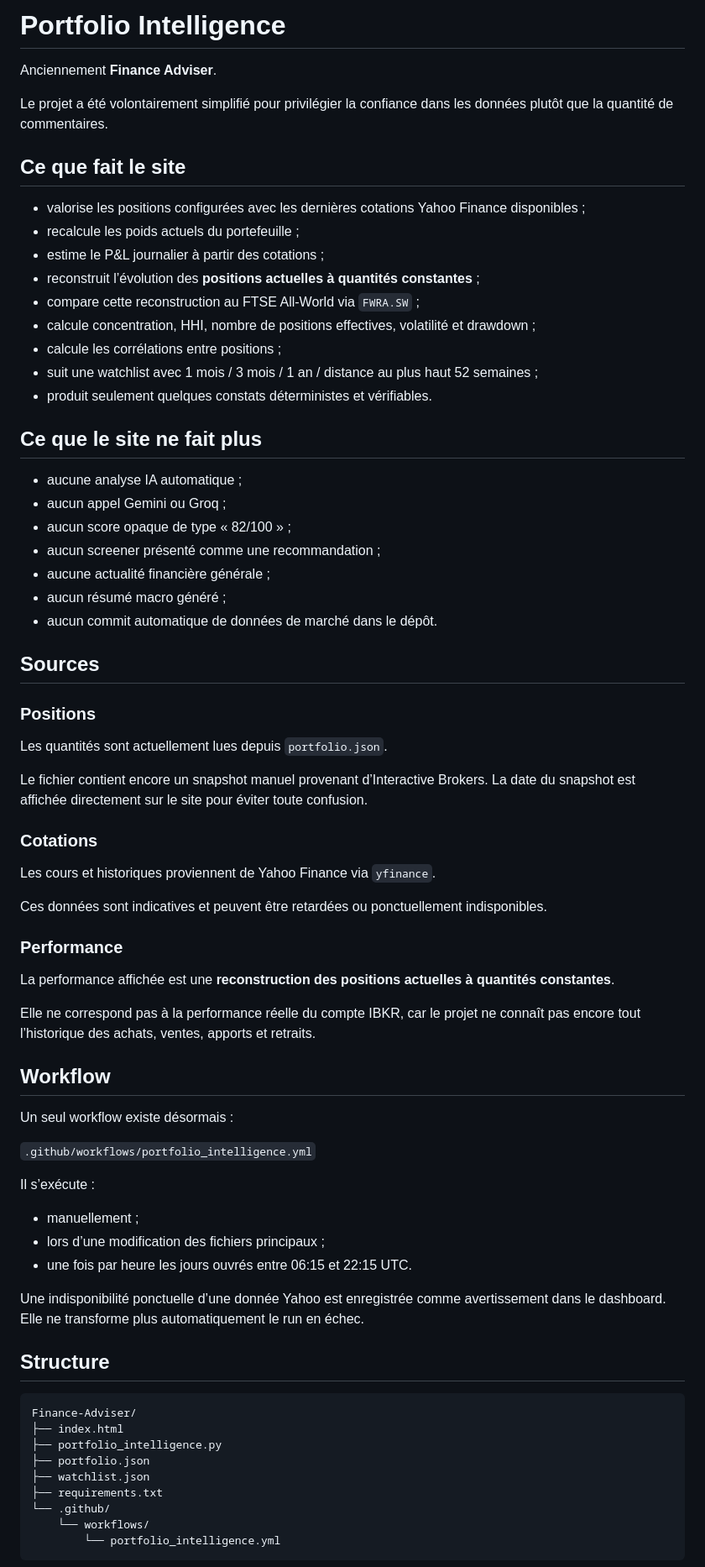
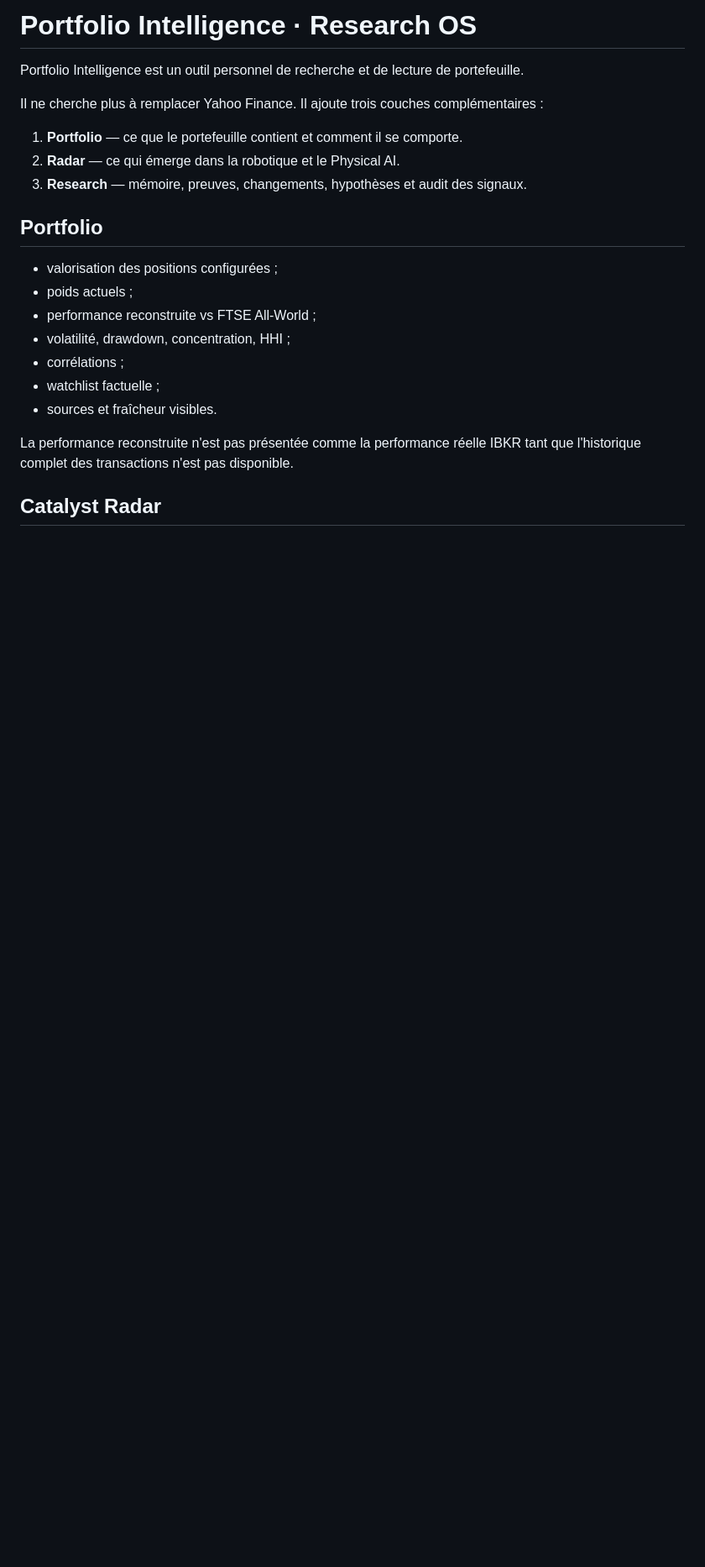
Before and after one commit to PhilippePatekVD/Finance-Adviser, a Markdown page: README.md, the part around one of its changes. Shown at 84% size. GitHub-like rendering; blank space fills up the shorter version.

Commit message:
Document Portfolio Radar and Research OS architecture

````diff
--- a/README.md
+++ b/README.md
@@ -1,76 +1,24 @@
-# Portfolio Intelligence
+# Portfolio Intelligence · Research OS
 
-Anciennement **Finance Adviser**.
+Portfolio Intelligence est un outil personnel de recherche et de lecture de portefeuille.
 
-Le projet a été volontairement simplifié pour privilégier la confiance dans les données plutôt que la quantité de commentaires.
+Il ne cherche plus à remplacer Yahoo Finance. Il ajoute trois couches complémentaires :
 
-## Ce que fait le site
+1. **Portfolio** — ce que le portefeuille contient et comment il se comporte.
+2. **Radar** — ce qui émerge dans la robotique et le Physical AI.
+3. **Research** — mémoire, preuves, changements, hypothèses et audit des signaux.
 
-- valorise les positions configurées avec les dernières cotations Yahoo Finance disponibles ;
-- recalcule les poids actuels du portefeuille ;
-- estime le P&L journalier à partir des cotations ;
-- reconstruit l’évolution des **positions actuelles à quantités constantes** ;
-- compare cette reconstruction au FTSE All-World via `FWRA.SW` ;
-- calcule concentration, HHI, nombre de positions effectives, volatilité et drawdown ;
-- calcule les corrélations entre positions ;
-- suit une watchlist avec 1 mois / 3 mois / 1 an / distance au plus haut 52 semaines ;
-- produit seulement quelques constats déterministes et vérifiables.
+## Portfolio
 
-## Ce que le site ne fait plus
+- valorisation des positions configurées ;
+- poids actuels ;
+- performance reconstruite vs FTSE All-World ;
+- volatilité, drawdown, concentration, HHI ;
+- corrélations ;
+- watchlist factuelle ;
+- sources et fraîcheur visibles.
 
-- aucune analyse IA automatique ;
-- aucun appel Gemini ou Groq ;
-- aucun score opaque de type « 82/100 » ;
-- aucun screener présenté comme une recommandation ;
-- aucune actualité financière générale ;
-- aucun résumé macro généré ;
-- aucun commit automatique de données de marché dans le dépôt.
+La performance reconstruite n'est pas présentée comme la performance réelle IBKR tant que l'historique complet des transactions n'est pas disponible.
 
-## Sources
+## Catalyst Radar
 
-### Positions
-
-Les quantités sont actuellement lues depuis `portfolio.json`.
-
-Le fichier contient encore un snapshot manuel provenant d’Interactive Brokers. La date du snapshot est affichée directement sur le site pour éviter toute confusion.
-
-### Cotations
-
-Les cours et historiques proviennent de Yahoo Finance via `yfinance`.
-
-Ces données sont indicatives et peuvent être retardées ou ponctuellement indisponibles.
-
-### Performance
-
-La performance affichée est une **reconstruction des positions actuelles à quantités constantes**.
-
-Elle ne correspond pas à la performance réelle du compte IBKR, car le projet ne connaît pas encore tout l’historique des achats, ventes, apports et retraits.
-
-## Workflow
-
-Un seul workflow existe désormais :
-
-`.github/workflows/portfolio_intelligence.yml`
-
-Il s’exécute :
-
-- manuellement ;
-- lors d’une modification des fichiers principaux ;
-- une fois par heure les jours ouvrés entre 06:15 et 22:15 UTC.
-
-Une indisponibilité ponctuelle d’une donnée Yahoo est enregistrée comme avertissement dans le dashboard. Elle ne transforme plus automatiquement le run en échec.
-
-## Structure
-
-```text
-Finance-Adviser/
-├── index.html
-├── portfolio_intelligence.py
-├── portfolio.json
-├── watchlist.json
-├── requirements.txt
-└── .github/
-    └── workflows/
-        └── portfolio_intelligence.yml
-```
-
````
Also changed, not shown: other parts of README.md (+192 -42 lines).
